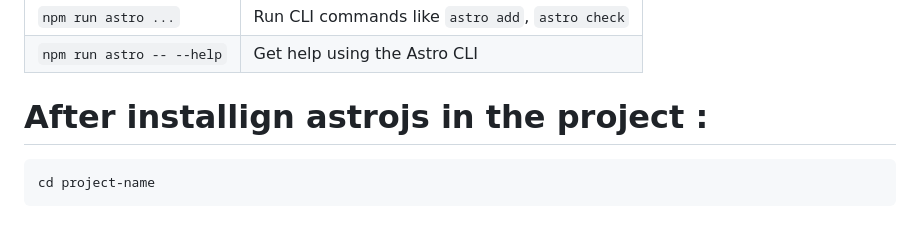
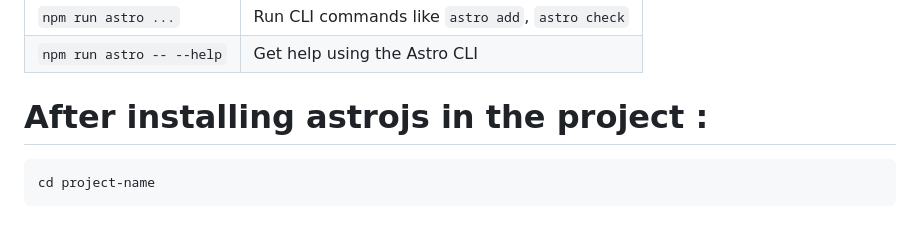
Before and after one commit to Subash-Chand-Thakuri/pokemon, a Markdown page: README.md, the part around the change. Drawn GitHub-style.

````diff
--- a/README.md
+++ b/README.md
@@ -51,7 +51,7 @@ All commands are run from the root of the project, from a terminal:
 
 
 
-# After installign astrojs in the project :
+# After installing astrojs in the project :
 ```sh
 cd project-name
 ```
````
